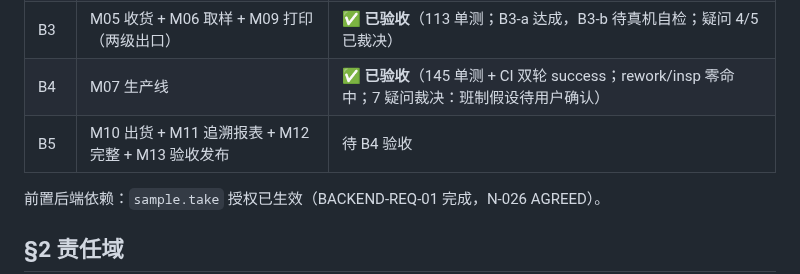
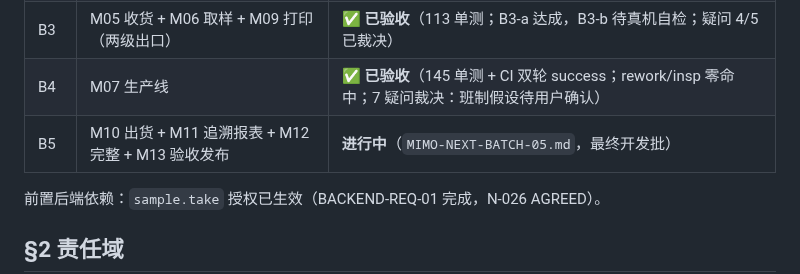
Before and after one commit to chadhao/jx-lab-trace-app, a Markdown page: COLLAB.md, the part around the change. GitHub-like rendering.

Commit message:
[WorkBuddy] 签发 BATCH-05（最终开发批）：M10 出货 + M11 追溯报表 + M12 完整 + M13 验收发布；判据 M10/M11/M13 + 白名单门禁 check_scope

```diff
--- a/COLLAB.md
+++ b/COLLAB.md
@@ -22,7 +22,7 @@
 | B2 | M03 会话与权限 + M04 扫码内核 + M12 基线 | ✅ **已验收**（73 单测 + CI 双轮 success；白名单/裸串/门禁扫描过；3 条设计疑问已裁决） |
 | B3 | M05 收货 + M06 取样 + M09 打印（两级出口） | ✅ **已验收**（113 单测；B3-a 达成，B3-b 待真机自检；疑问 4/5 已裁决） |
 | B4 | M07 生产线 | ✅ **已验收**（145 单测 + CI 双轮 success；rework/insp 零命中；7 疑问裁决：班制假设待用户确认） |
-| B5 | M10 出货 + M11 追溯报表 + M12 完整 + M13 验收发布 | 待 B4 验收 |
+| B5 | M10 出货 + M11 追溯报表 + M12 完整 + M13 验收发布 | **进行中**（`MIMO-NEXT-BATCH-05.md`，最终开发批） |
 
 前置后端依赖：`sample.take` 授权已生效（BACKEND-REQ-01 完成，N-026 AGREED）。
 
```
Also changed, not shown: MIMO-NEXT-BATCH-05.md (added, +33 -0 lines).
